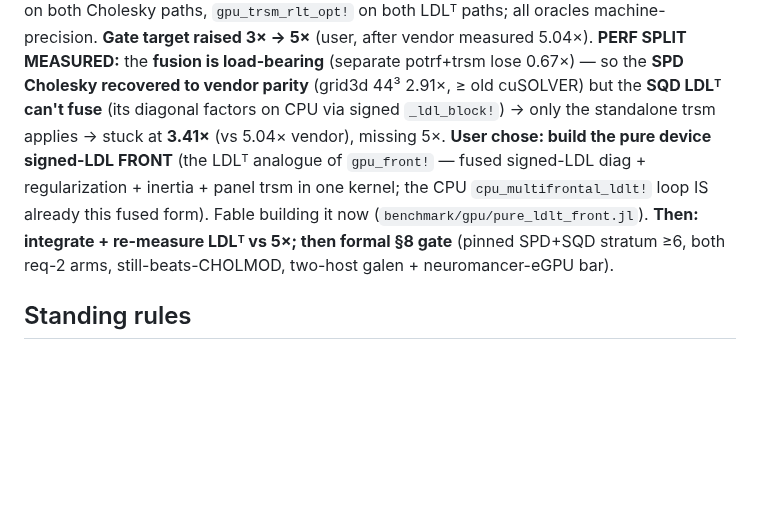
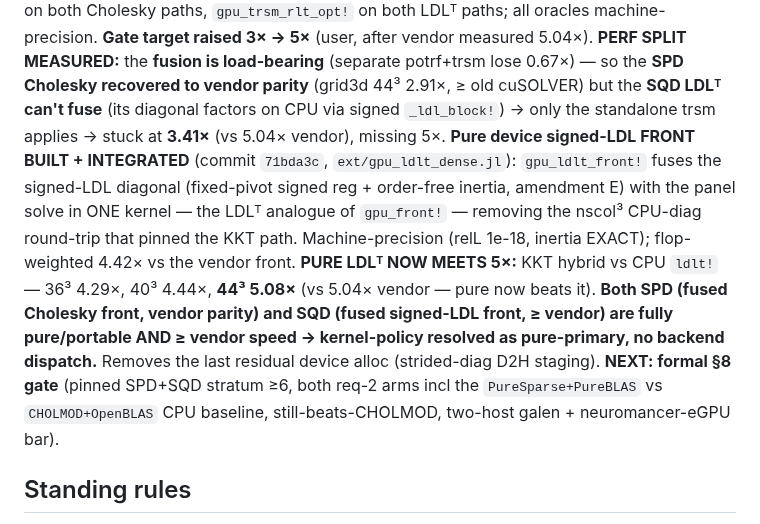
Before and after one commit to el-oso/PureSparse.jl, a Markdown page: ROADMAP.md, the part around the change. Drawn GitHub-style; blank space fills up the shorter version.

Commit message:
ROADMAP: pure LDLᵀ meets 5× (44³ 5.08×) — kernel policy resolved pure-primary
Co-Authored-By: Claude Opus 4.8 (1M context) <noreply@anthropic.com>
Claude-Session: https://claude.ai/code/session_01SHrf72YvdmMTH3TMWjCyfd

```diff
--- a/ROADMAP.md
+++ b/ROADMAP.md
@@ -2647,12 +2647,17 @@ oracles machine-precision. **Gate target raised 3× → 5×** (user, after vendo
 **PERF SPLIT MEASURED:** the **fusion is load-bearing** (separate potrf+trsm lose 0.67×) — so
 the **SPD Cholesky recovered to vendor parity** (grid3d 44³ 2.91×, ≥ old cuSOLVER) but the
 **SQD LDLᵀ can't fuse** (its diagonal factors on CPU via signed `_ldl_block!`) → only the
-standalone trsm applies → stuck at **3.41×** (vs 5.04× vendor), missing 5×. **User chose: build
-the pure device signed-LDL FRONT** (the LDLᵀ analogue of `gpu_front!` — fused signed-LDL diag +
-regularization + inertia + panel trsm in one kernel; the CPU `cpu_multifrontal_ldlt!` loop IS
-already this fused form). Fable building it now (`benchmark/gpu/pure_ldlt_front.jl`). **Then:
-integrate + re-measure LDLᵀ vs 5×; then formal §8 gate** (pinned SPD+SQD stratum ≥6, both req-2
-arms, still-beats-CHOLMOD, two-host galen + neuromancer-eGPU bar).
+standalone trsm applies → stuck at **3.41×** (vs 5.04× vendor), missing 5×. **Pure device signed-LDL FRONT BUILT + INTEGRATED** (commit `71bda3c`, `ext/gpu_ldlt_dense.jl`):
+`gpu_ldlt_front!` fuses the signed-LDL diagonal (fixed-pivot signed reg + order-free inertia,
+amendment E) with the panel solve in ONE kernel — the LDLᵀ analogue of `gpu_front!` — removing
+the nscol³ CPU-diag round-trip that pinned the KKT path. Machine-precision (relL 1e-18, inertia
+EXACT); flop-weighted 4.42× vs the vendor front. **PURE LDLᵀ NOW MEETS 5×:** KKT hybrid vs CPU
+`ldlt!` — 36³ 4.29×, 40³ 4.44×, **44³ 5.08×** (vs 5.04× vendor — pure now beats it). **Both SPD
+(fused Cholesky front, vendor parity) and SQD (fused signed-LDL front, ≥ vendor) are fully
+pure/portable AND ≥ vendor speed → kernel-policy resolved as pure-primary, no backend dispatch.**
+Removes the last residual device alloc (strided-diag D2H staging). **NEXT: formal §8 gate**
+(pinned SPD+SQD stratum ≥6, both req-2 arms incl the `PureSparse+PureBLAS` vs `CHOLMOD+OpenBLAS`
+CPU baseline, still-beats-CHOLMOD, two-host galen + neuromancer-eGPU bar).
 
 ## Standing rules
 
```
